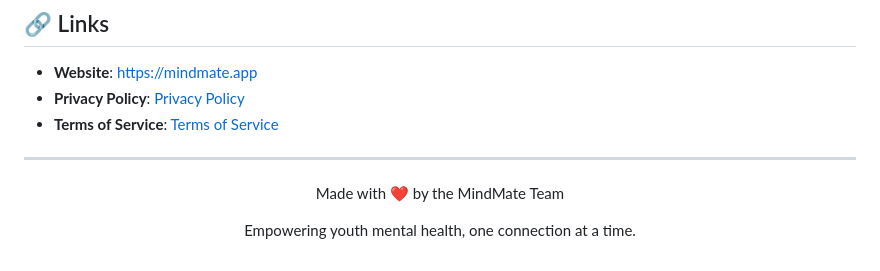
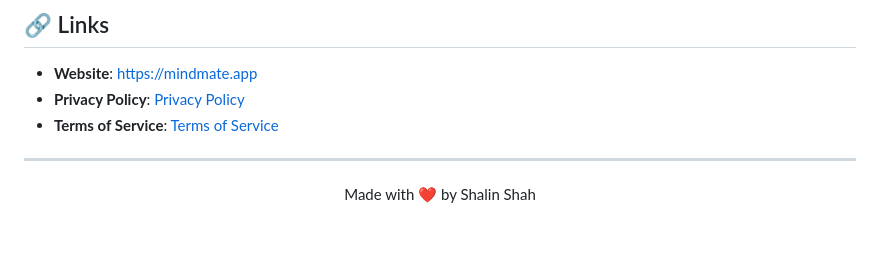
Before and after one commit to Shalin-Shah-2002/mindmate-v2, a Markdown page: README.md, the part around the change. Rendered like a GitHub page; blank space fills up the shorter version.

Commit message:
Update README.md to credit Shalin Shah as the creator

```diff
--- a/README.md
+++ b/README.md
@@ -320,6 +320,4 @@ This project is licensed under the MIT License - see the [LICENSE](LICENSE) file
 ---
 
 <div align="center">
-  <p>Made with ❤️ by the MindMate Team</p>
-  <p>Empowering youth mental health, one connection at a time.</p>
-</div>
+  <p>Made with ❤️ by Shalin Shah
```
